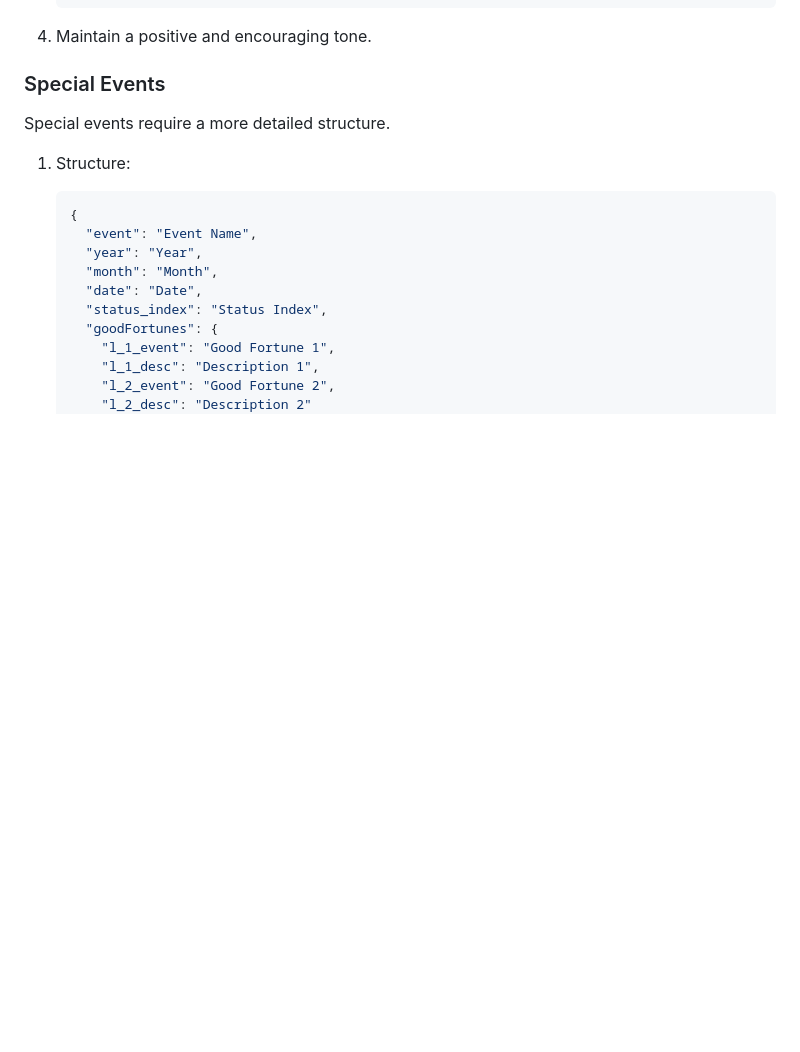
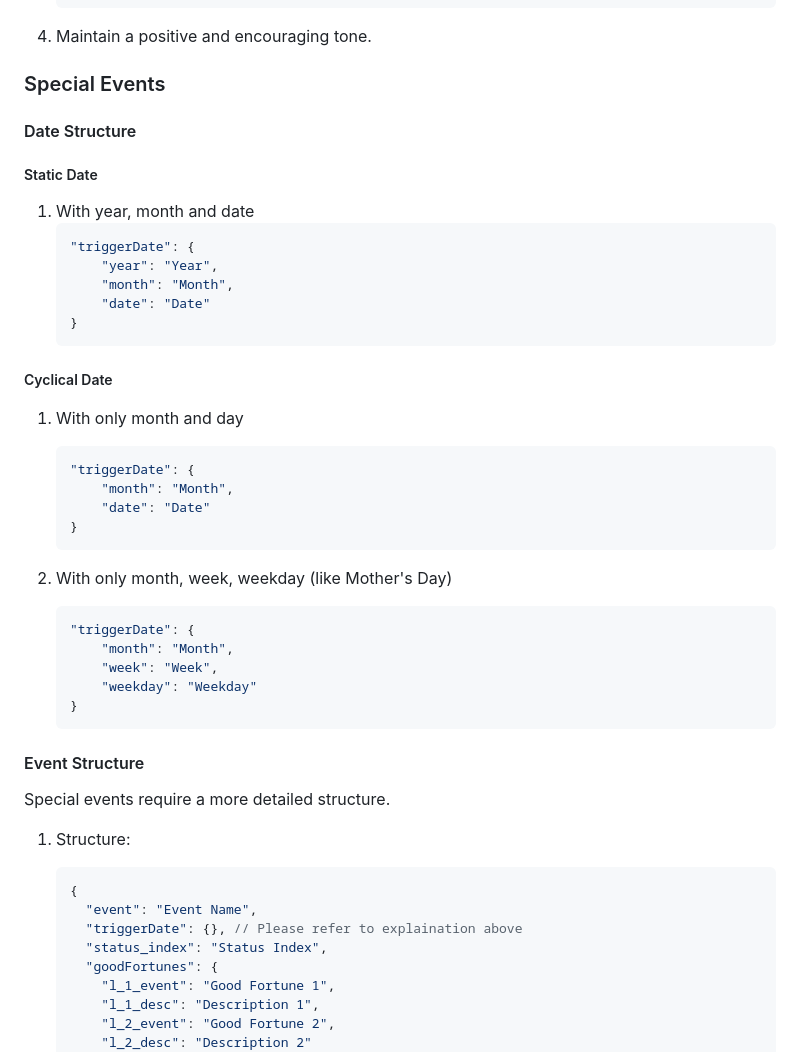
Before and after one commit to LifeAdventurer/generators, a Markdown page: CONTRIBUTING.md, the part around the change. GitHub-like rendering; blank space fills up the shorter version.

Commit message:
Docs: Update CONTRIBUTING.md

````diff
--- a/CONTRIBUTING.md
+++ b/CONTRIBUTING.md
@@ -34,16 +34,43 @@
 4. Maintain a positive and encouraging tone.
 
 ### Special Events
+#### Date Structure
+##### Static Date
+1. With year, month and date
+    ```json
+    "triggerDate": {
+        "year": "Year",
+        "month": "Month",
+        "date": "Date"
+    }
+    ```
 
+##### Cyclical Date
+1. With only month and day
+    ```json
+    "triggerDate": {
+        "month": "Month",
+        "date": "Date"
+    }
+    ```
+
+2. With only month, week, weekday (like Mother's Day)
+    ```json
+    "triggerDate": {
+        "month": "Month",
+        "week": "Week",
+        "weekday": "Weekday"
+    }
+    ```
+
+#### Event Structure
 Special events require a more detailed structure.
 
 1. Structure:
    ```json
    {
      "event": "Event Name",
-     "year": "Year",
-     "month": "Month",
-     "date": "Date",
+     "triggerDate": {}, // Please refer to explaination above
      "status_index": "Status Index",
      "goodFortunes": {
        "l_1_event": "Good Fortune 1",
````
